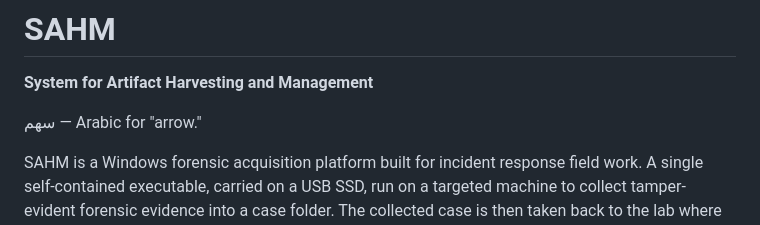
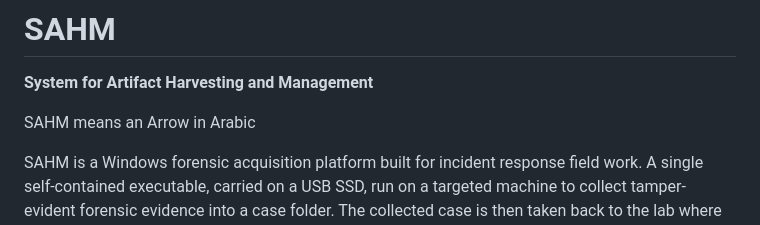
Before and after one commit to Salahalza/SAFE, a Markdown page: README.md, the part around the change. GitHub-like rendering.

Commit message:
fixed a typo

```diff
--- a/README.md
+++ b/README.md
@@ -2,7 +2,7 @@
 
 **System for Artifact Harvesting and Management**
 
-سهم — Arabic for "arrow."
+SAHM means an Arrow in Arabic
 
 SAHM is a Windows forensic acquisition platform built for incident response field work. A single self-contained executable, carried on a USB SSD, run on a targeted machine to collect tamper-evident forensic evidence into a case folder. The collected case is then taken back to the lab where SAHM's analysis mode produces parsed, analyst-ready output.
 
```
